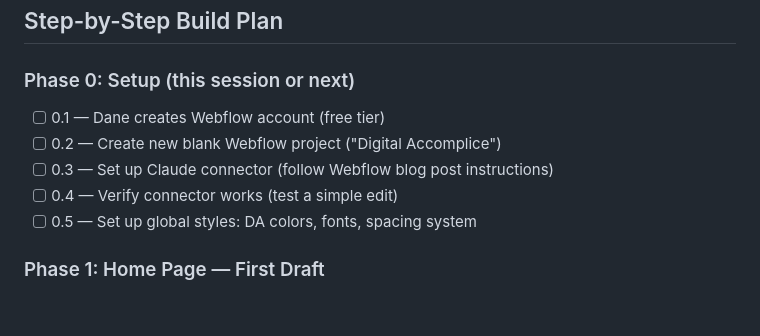
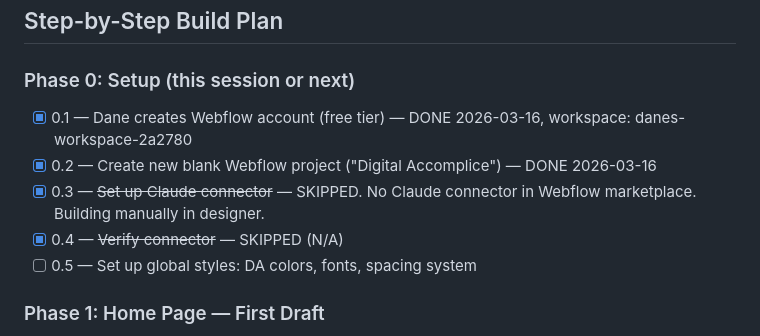
Before and after one commit to danefrederiksen/digital-accomplice-tools, a Markdown page: docs/DA_Website_Redesign_Design_Doc.md, the part around the change. Drawn GitHub-style; blank space fills up the shorter version.

Commit message:
Update website redesign plan — Phase 0 steps 0.1-0.4 complete
Webflow account created, blank project set up. Claude connector
skipped (doesn't exist in marketplace). Next: step 0.5 global styles.

Co-Authored-By: Claude Opus 4.6 <noreply@anthropic.com>

```diff
--- a/docs/DA_Website_Redesign_Design_Doc.md
+++ b/docs/DA_Website_Redesign_Design_Doc.md
@@ -113,10 +113,10 @@
 ## Step-by-Step Build Plan
 
 ### Phase 0: Setup (this session or next)
-- [ ] 0.1 — Dane creates Webflow account (free tier)
-- [ ] 0.2 — Create new blank Webflow project ("Digital Accomplice")
-- [ ] 0.3 — Set up Claude connector (follow Webflow blog post instructions)
-- [ ] 0.4 — Verify connector works (test a simple edit)
+- [x] 0.1 — Dane creates Webflow account (free tier) — DONE 2026-03-16, workspace: danes-workspace-2a2780
+- [x] 0.2 — Create new blank Webflow project ("Digital Accomplice") — DONE 2026-03-16
+- [x] 0.3 — ~~Set up Claude connector~~ — SKIPPED. No Claude connector in Webflow marketplace. Building manually in designer.
+- [x] 0.4 — ~~Verify connector~~ — SKIPPED (N/A)
 - [ ] 0.5 — Set up global styles: DA colors, fonts, spacing system
 
 ### Phase 1: Home Page — First Draft
```
